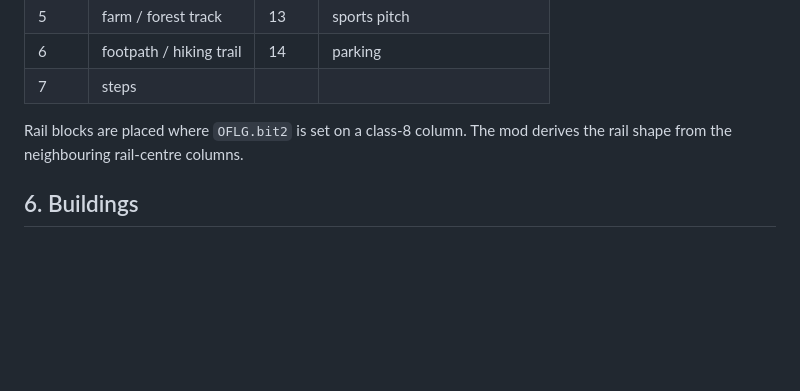
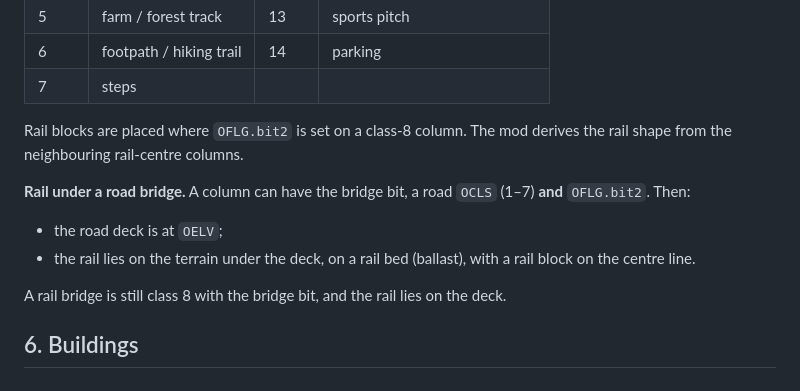
Before and after one commit to Bissbert/swiss-world, a Markdown page: docs/swd-format.md, the part around the change. Drawn GitHub-style; blank space fills up the shorter version.

Commit message:
swd-format §5: rail under road bridges (from sidecar-tlm)
Co-Authored-By: Claude Opus 5.5 <noreply@anthropic.com>

```diff
--- a/docs/swd-format.md
+++ b/docs/swd-format.md
@@ -126,6 +126,13 @@ Values 18–255 are reserved. Readers map unknown values to 0.
 
 Rail blocks are placed where `OFLG.bit2` is set on a class-8 column. The mod derives the rail shape from the neighbouring rail-centre columns.
 
+**Rail under a road bridge.** A column can have the bridge bit, a road `OCLS` (1–7) **and** `OFLG.bit2`. Then:
+
+- the road deck is at `OELV`;
+- the rail lies on the terrain under the deck, on a rail bed (ballast), with a rail block on the centre line.
+
+A rail bridge is still class 8 with the bridge bit, and the rail lies on the deck.
+
 ## 6. Buildings
 
 ### `BTBL`
```
